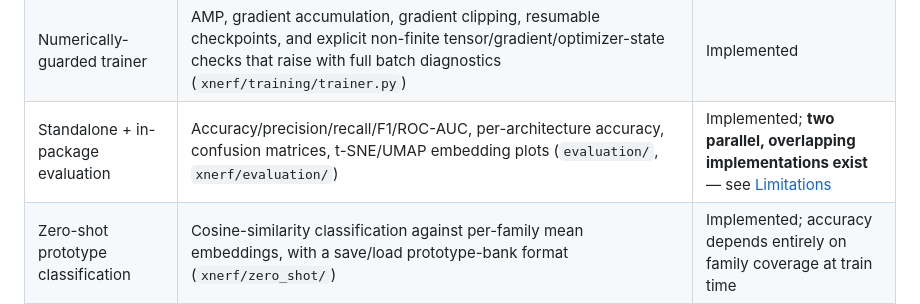
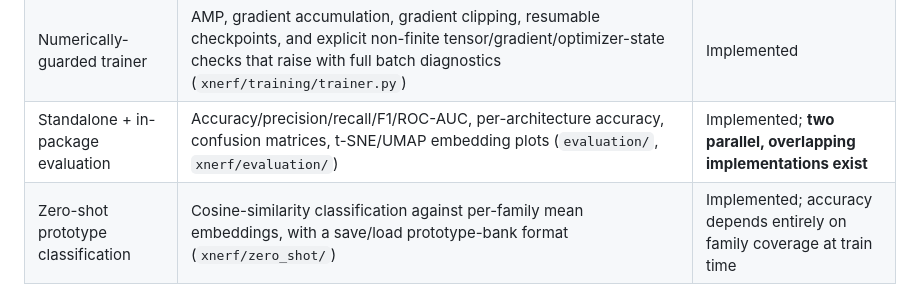
Before and after one commit to Mayukh27/XNERF, a Markdown page: README.md, the part around the change. Drawn GitHub-style.

```diff
--- a/README.md
+++ b/README.md
@@ -68,7 +68,7 @@ Only capabilities with a corresponding, importable implementation in this reposi
 | Family name normalization | Alias table, placeholder-dataset-name detection, and vocabulary building so raw noisy family strings become a consistent label set (`xnerf/datasets/family_cleaning.py`) | Implemented |
 | Invalid-family masking | Placeholder/unknown family rows are masked to `family_label=-1` and excluded from the family cross-entropy via `ignore_index=-1` (`xnerf/datasets/loaders.py`, `xnerf/training/losses.py`) | Implemented |
 | Numerically-guarded trainer | AMP, gradient accumulation, gradient clipping, resumable checkpoints, and explicit non-finite tensor/gradient/optimizer-state checks that raise with full batch diagnostics (`xnerf/training/trainer.py`) | Implemented |
-| Standalone + in-package evaluation | Accuracy/precision/recall/F1/ROC-AUC, per-architecture accuracy, confusion matrices, t-SNE/UMAP embedding plots (`evaluation/`, `xnerf/evaluation/`) | Implemented; **two parallel, overlapping implementations exist** — see [Limitations](#limitations) |
+| Standalone + in-package evaluation | Accuracy/precision/recall/F1/ROC-AUC, per-architecture accuracy, confusion matrices, t-SNE/UMAP embedding plots (`evaluation/`, `xnerf/evaluation/`) | Implemented; **two parallel, overlapping implementations exist** |
 | Zero-shot prototype classification | Cosine-similarity classification against per-family mean embeddings, with a save/load prototype-bank format (`xnerf/zero_shot/`) | Implemented; accuracy depends entirely on family coverage at train time |
 | Explainability report generation | Structured summary dict plus a PDF report via `reportlab` (`xnerf/explainability/report_generator.py`) | Implemented |
 | FastAPI inference service | `/upload`, `/analyze`, `/result/{id}`, `/health` endpoints; refuses to serve predictions with `503` if no checkpoint is configured (`xnerf/api/app.py`) | Implemented |
```
